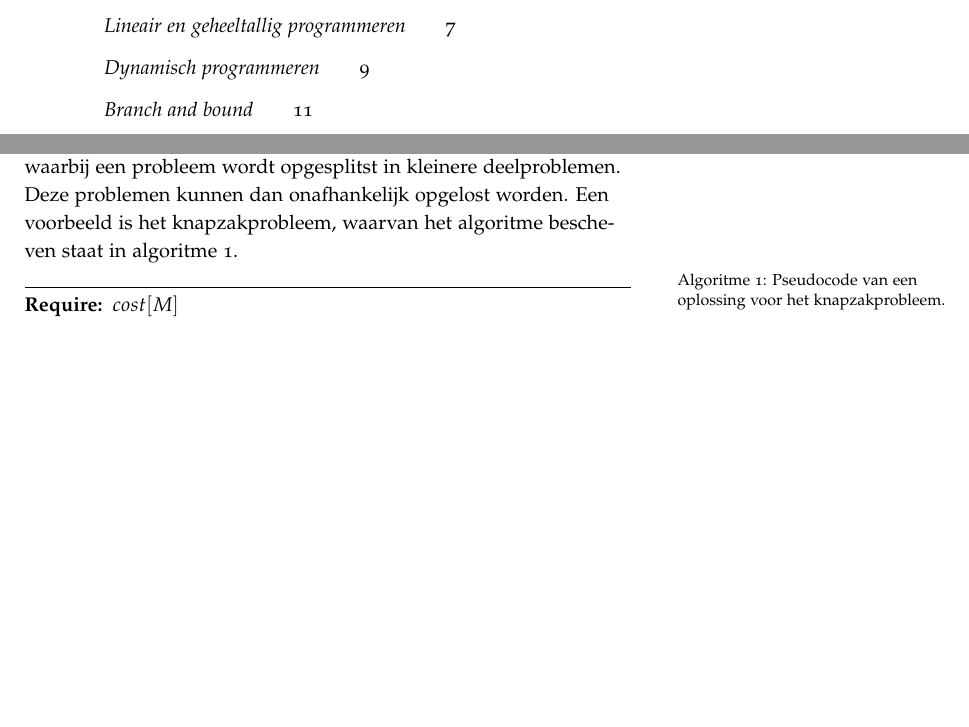
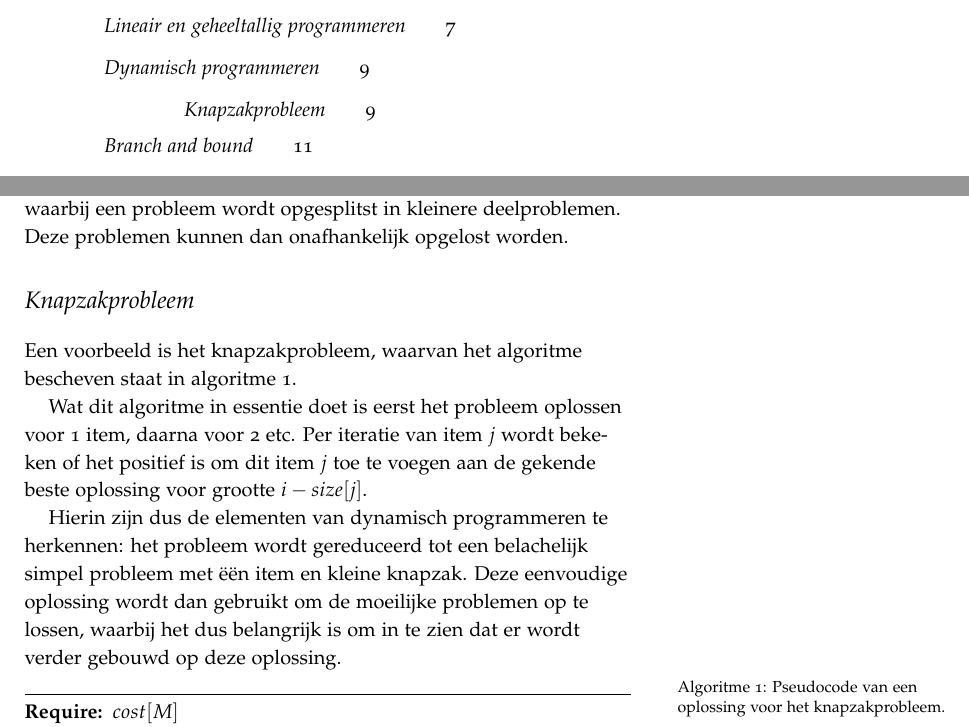
Before and after one commit to iPieter/optimalisatietechnieken, a LaTeX book (main.tex, which reads chapter_2.tex): two parts of pages 3 and 9 of 17, joined at a grey line, cut so that both start at the same text, the shorter picture padded with empty space. Compiled offline with pdfLaTeX.

Commit message:
Explanation for knapsack algo

```diff
--- a/chapter_2.tex
+++ b/chapter_2.tex
@@ -1,9 +1,15 @@
 \chapter{Dynamisch programmeren}
 Dynamisch programmeren is in essentie ver doorgedreven recursie, waarbij een probleem wordt opgesplitst in kleinere deelproblemen.
 Deze problemen kunnen dan onafhankelijk opgelost worden.
+
+\section{Knapzakprobleem}
 Een voorbeeld is het knapzakprobleem, waarvan het algoritme bescheven staat in algoritme~\ref{algo:Knapzak}.
 
+Wat dit algoritme in essentie doet is eerst het probleem oplossen voor 1 item, daarna voor 2 etc.
+Per iteratie van item $j$ wordt bekeken of het positief is om dit item $j$ toe te voegen aan de gekende beste oplossing voor grootte $i - size[j]$.
 
+Hierin zijn dus de elementen van dynamisch programmeren te herkennen: het probleem wordt gereduceerd tot een belachelijk simpel probleem met \"e\"en item en kleine knapzak.
+Deze eenvoudige oplossing wordt dan gebruikt om de moeilijke problemen op te lossen, waarbij het dus belangrijk is om in te zien dat er wordt verder gebouwd op deze oplossing.
 
 %%%%%%%%%%%%%%%%%%
 % Indien dit gekopieerd wordt, zie: https://en.wikibooks.org/wiki/LaTeX/Algorithms
```
